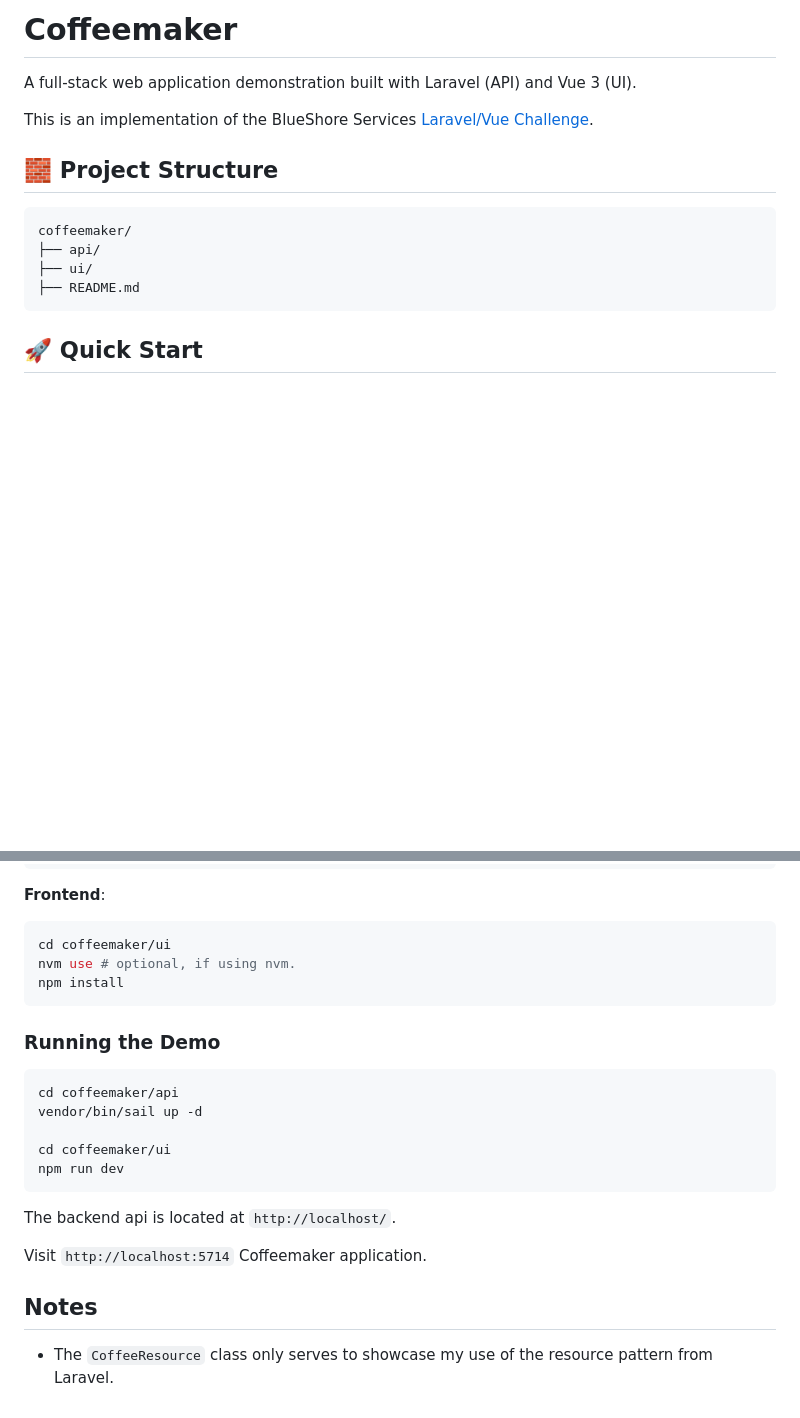
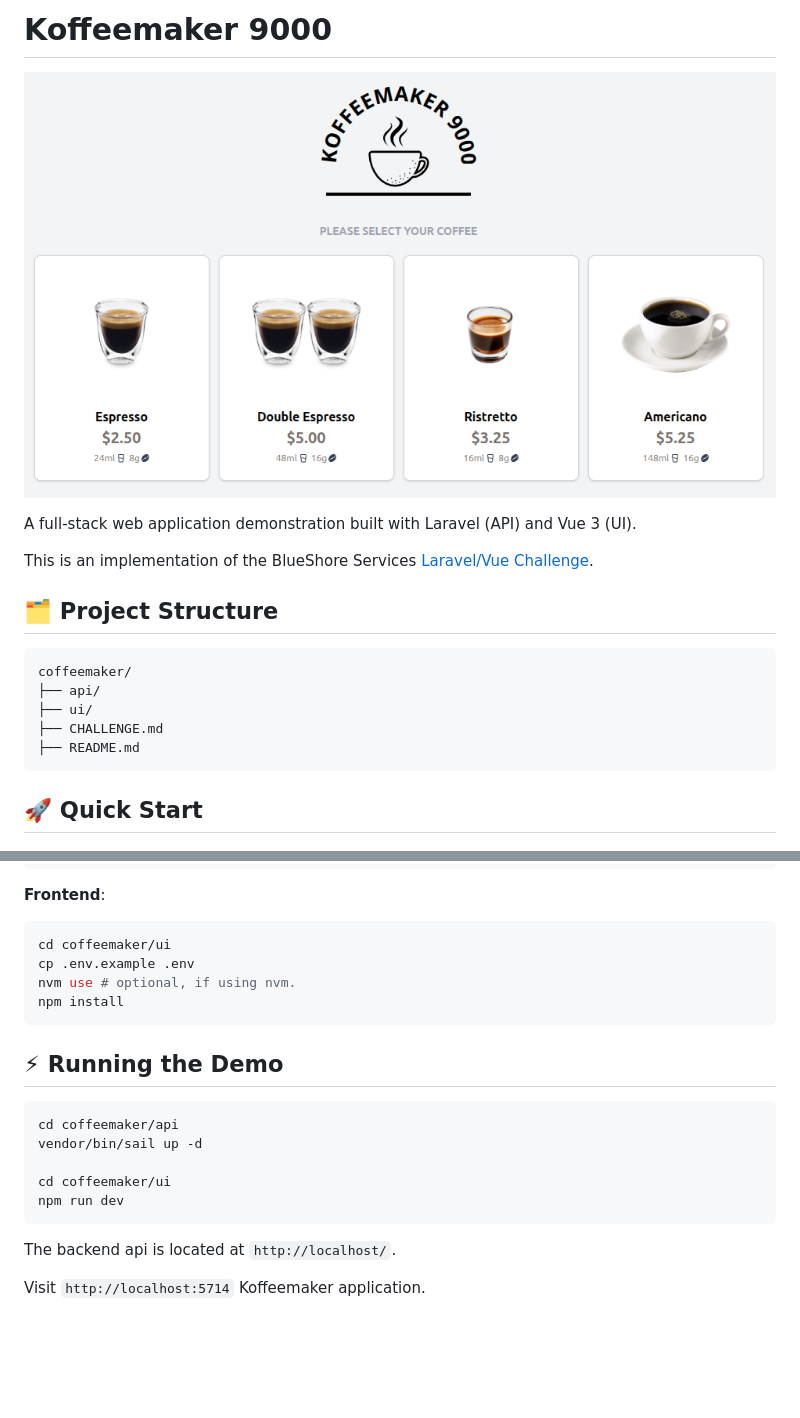
Before and after one commit to lioneil/coffeemaker, a Markdown page: README.md, 2 parts joined by grey strips. Rendered like a GitHub page; pictures changed too: featured.alt.png (added); blank space fills up the shorter version.

Commit message:
feat: update branding, add environment config example, update setup instructions, and include a new featured image for the README file

````diff
--- a/README.md
+++ b/README.md
@@ -1,15 +1,18 @@
-# Coffeemaker
+# Koffeemaker 9000
+
+![Koffeemaker 9000](./featured.alt.png)
 
 A full-stack web application demonstration built with Laravel (API) and Vue 3 (UI).
 
 This is an implementation of the BlueShore Services [Laravel/Vue Challenge](https://github.com/BlueShores-Services/laravel-vue-challenge).
 
-## 🧱 Project Structure
+## 🗂️ Project Structure
 
 ```bash
 coffeemaker/
 ├── api/
 ├── ui/
+├── CHALLENGE.md
 ├── README.md
 ```
 
@@ -39,11 +42,12 @@ vendor/bin/sail artisan storage:link
 
 ```bash
 cd coffeemaker/ui
+cp .env.example .env
 nvm use # optional, if using nvm.
 npm install
 ```
 
-### Running the Demo
+## ⚡ Running the Demo
 
 ```bash
 cd coffeemaker/api
@@ -55,9 +59,4 @@ npm run dev
 
 The backend api is located at `http://localhost/`.
 
-Visit `http://localhost:5714` Coffeemaker application.
-
-
-## Notes
-
-- The `CoffeeResource` class only serves to showcase my use of the resource pattern from Laravel.
+Visit `http://localhost:5714` Koffeemaker application.
````
Also changed, not shown: featured.png (added), 1 other file.
